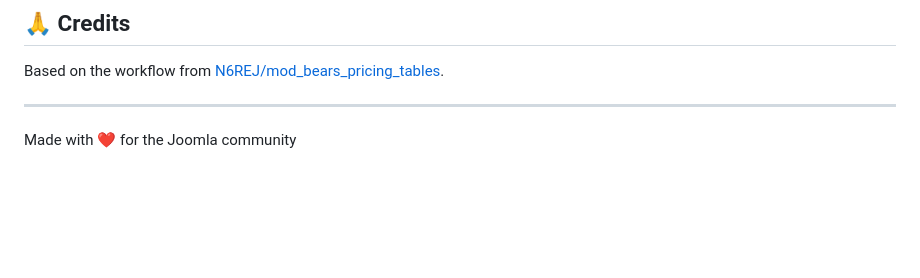
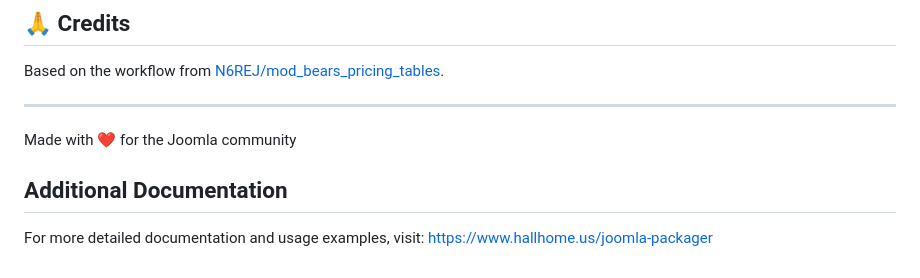
Before and after one commit to N6REJ/joomla-packager, a Markdown page: README.md, the part around the change. Drawn GitHub-style; blank space fills up the shorter version.

Commit message:
Add additional documentation link to README

```diff
--- a/README.md
+++ b/README.md
@@ -222,3 +222,8 @@ Based on the workflow from [N6REJ/mod_bears_pricing_tables](https://github.com/N
 ---
 
 Made with ❤️ for the Joomla community
+
+## Additional Documentation
+
+For more detailed documentation and usage examples, visit:
+https://www.hallhome.us/joomla-packager
```
